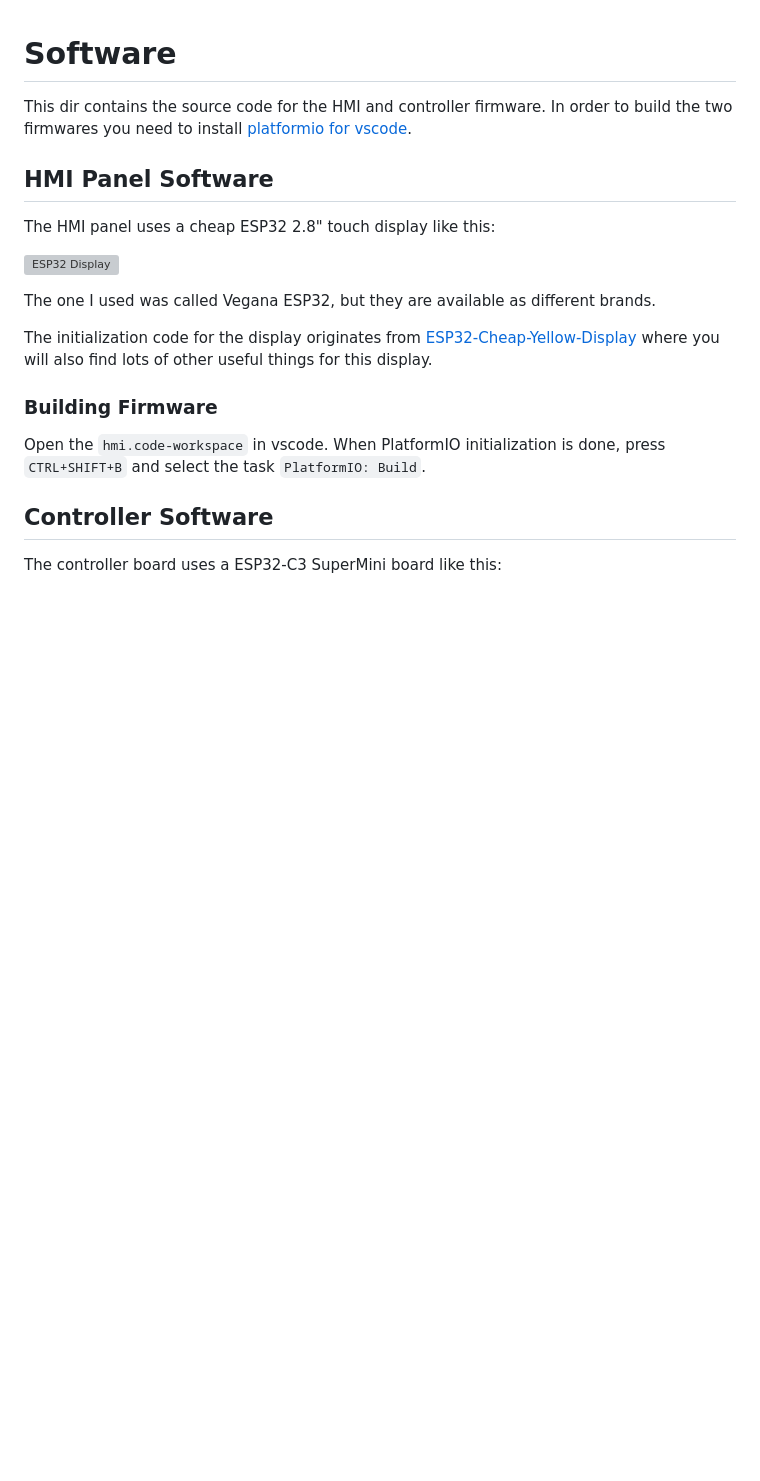
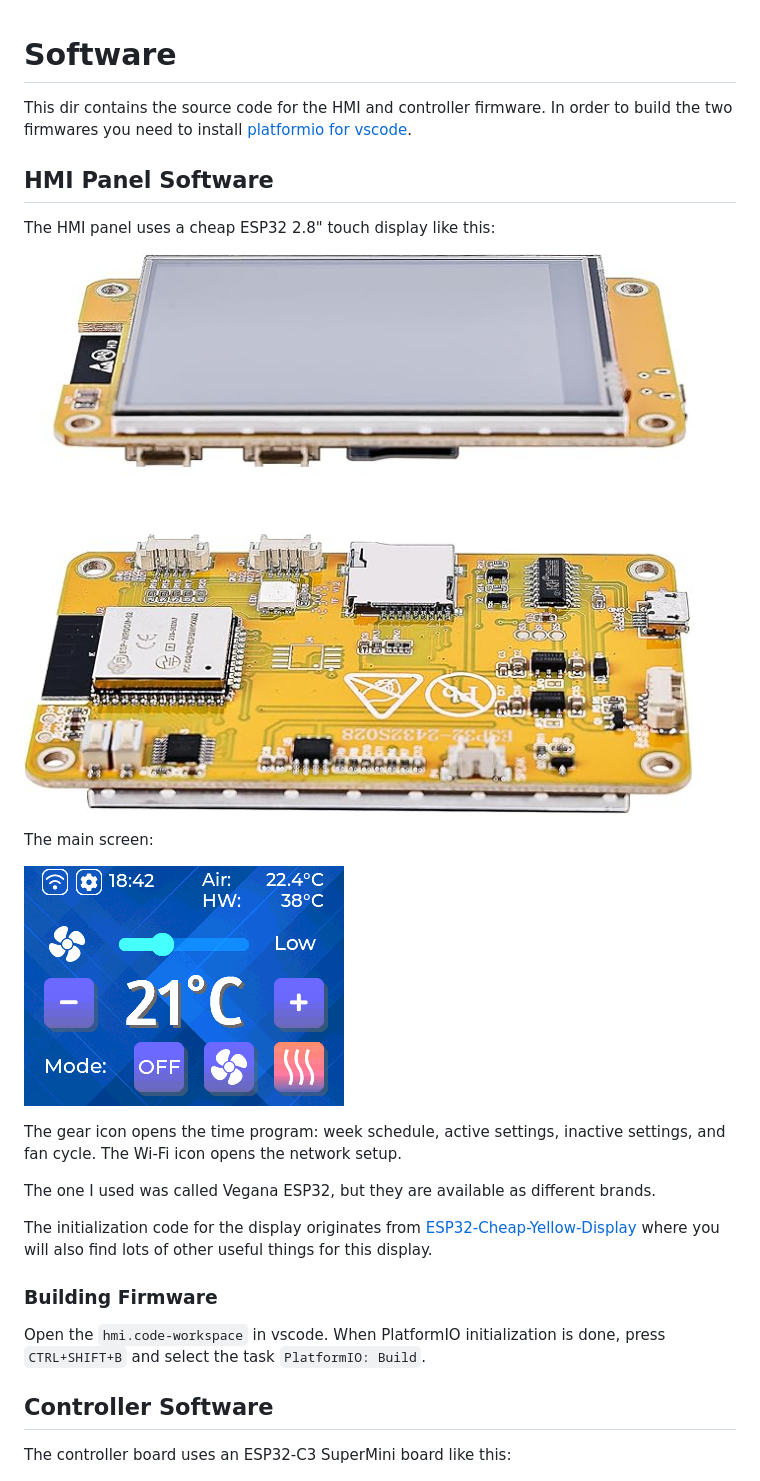
Before and after one commit to antevir/sabiana_cvb_mod, a Markdown page: sw/README.md, the part around the change. Drawn GitHub-style; pictures changed too: images/esp32_display.jpg (added), images/hmi_main.png (added); blank space fills up the shorter version; grey boxes are pictures that could not be loaded.

```diff
--- a/sw/README.md
+++ b/sw/README.md
@@ -7,6 +7,12 @@ This dir contains the source code for the HMI and controller firmware. In order
 The HMI panel uses a cheap ESP32 2.8" touch display like this:
 
 ![ESP32 Display](/images/esp32_display.jpg)
+
+The main screen:
+
+![Main screen](/images/hmi_main.png)
+
+The gear icon opens the time program: week schedule, active settings, inactive settings, and fan cycle. The Wi-Fi icon opens the network setup.
 
 The one I used was called Vegana ESP32, but they are available as different brands.
 
@@ -19,7 +25,7 @@ Open the `hmi.code-workspace` in vscode. When PlatformIO initialization is done,
 
 ## Controller Software
 
-The controller board uses a ESP32-C3 SuperMini board like this:
+The controller board uses an ESP32-C3 SuperMini board like this:
 
 ![ESP32-C3 SuperMini](/images/esp32_supermini.jpg)
 
```
Also changed, not shown: README.md (+8 -2 lines), images/esp32_supermini.jpg (added).
